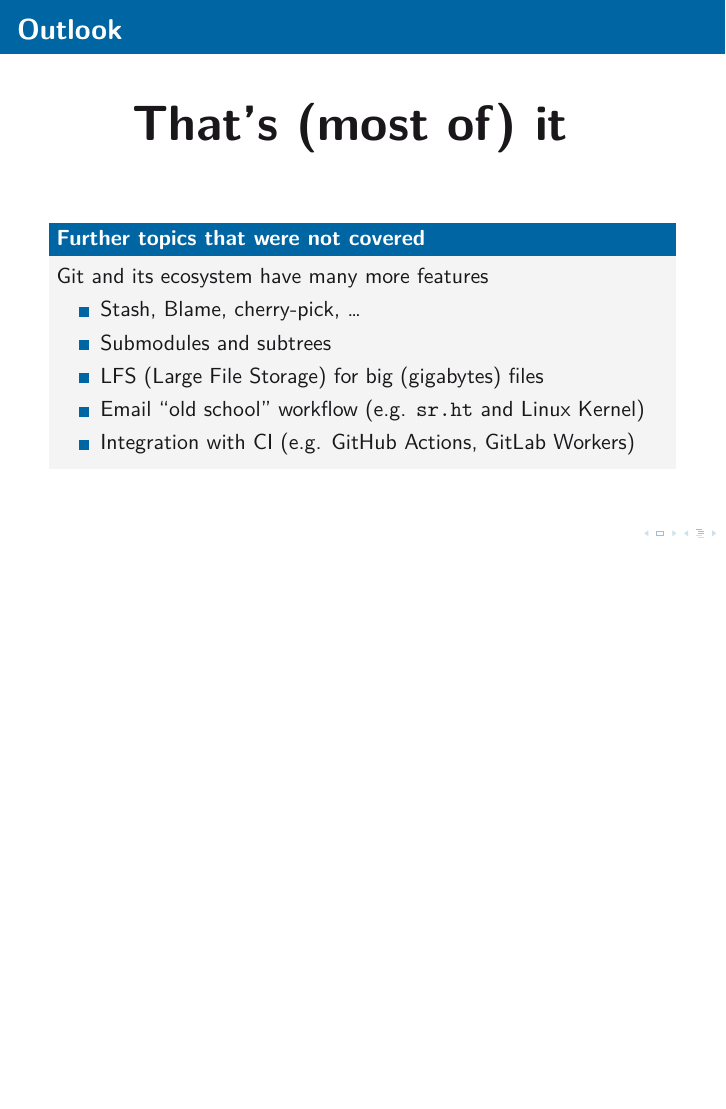
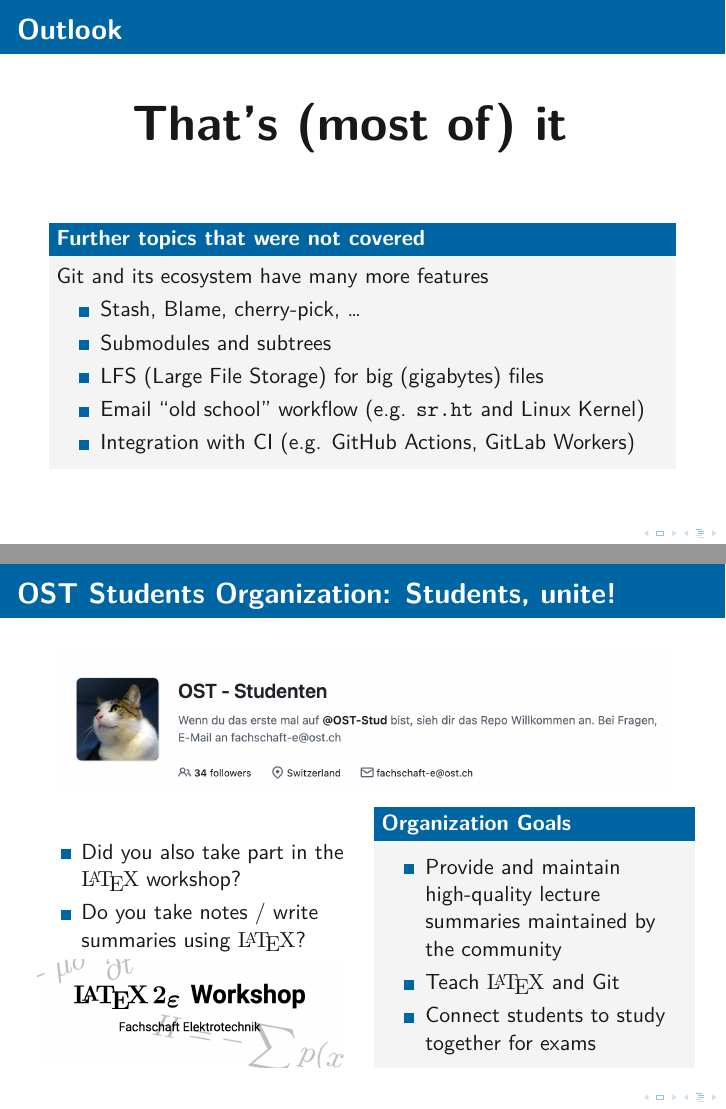
Before and after one commit to OST-Stud/Git-Workshop, LaTeX slides (slides/slides.tex): page 74 of 77 before the commit and pages 75 and 76 of 78 after it, the two joined at a grey line, the shorter picture padded with empty space. Compiled offline with XeLaTeX.

Commit message:
Add slides on GH org, update hands on slides

```diff
--- a/slides/slides.tex
+++ b/slides/slides.tex
@@ -2422,6 +2424,26 @@ Date:   Wed Feb 9 19:53:06 2022 +0100
   \end{block}
 \end{frame}
 
-\section{Guided Tutorial}
-
-\begin{frame}{Hands-On Phase (Groupwork) I}
+\subsection{OST GitHub Organization}
+
+\begin{frame}{OST Students Organization: Students, unite!}
+  \includegraphics[width=\linewidth]{pic/oststud}
+  \begin{columns}[b]
+    \begin{column}{.5\linewidth}
+      \begin{itemize}
+        \item Did you also take part in the \textrm{\LaTeX} workshop?
+        \item Do you take notes / write summaries using \textrm{\LaTeX}?
+      \end{itemize}
+      \includegraphics[width=\linewidth]{pic/latex-ws}
+    \end{column}
+    \begin{column}{.5\linewidth}
+      \begin{block}{Organization Goals}
+        \begin{itemize}
+          \item Provide and maintain high-quality lecture summaries maintained by the community
+          \item Teach \textrm{\LaTeX} and Git
+          \item Connect students to study together for exams
+        \end{itemize}
+      \end{block}
+    \end{column}
+  \end{columns}
+\end{frame}
```
Also changed, not shown: slides/pic/latex-ws.png (added), slides/pic/oststud.png (added), slides/slides.tex (13 more changed lines). Lines whose indentation alone changed are shown as unchanged.
